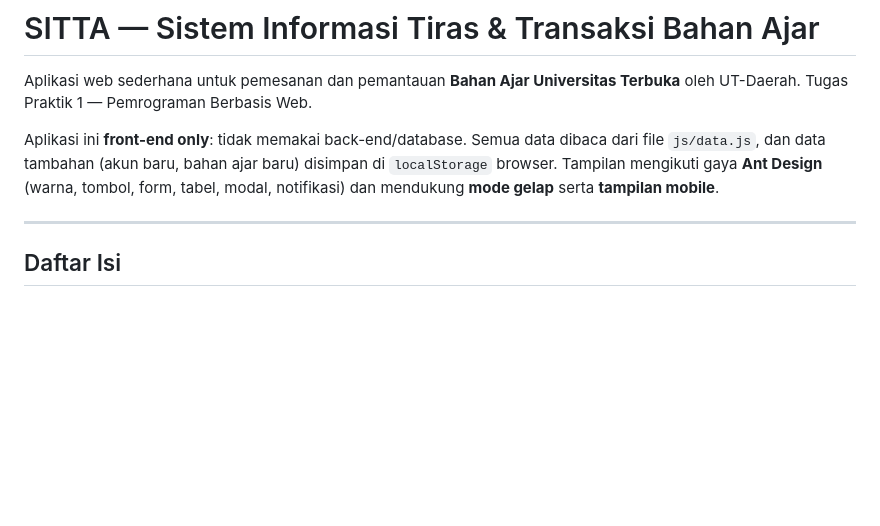
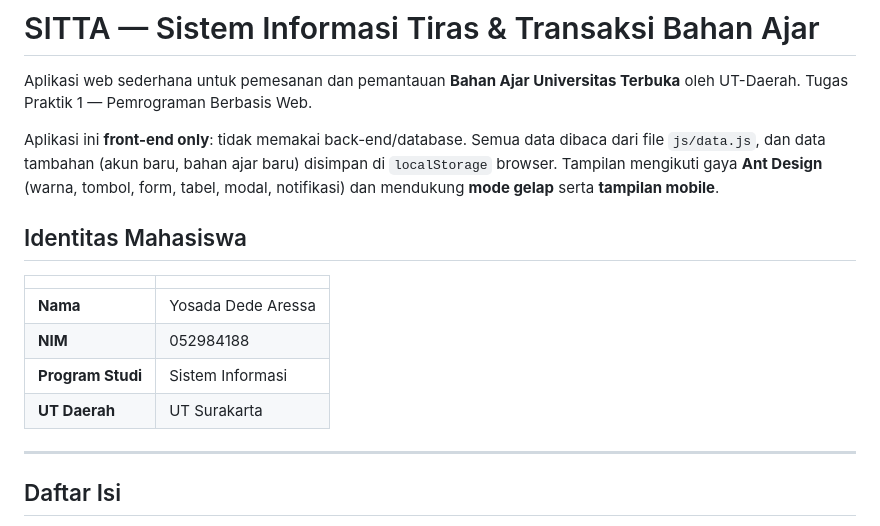
Before and after one commit to yosadadedev/tugas1-pemprograman-berbasis-web, a Markdown page: README.md, the part around the change. GitHub-like rendering; blank space fills up the shorter version.

Commit message:
Add student identity section to README

```diff
--- a/README.md
+++ b/README.md
@@ -7,6 +7,15 @@ Aplikasi ini **front-end only**: tidak memakai back-end/database. Semua data dib
 `js/data.js`, dan data tambahan (akun baru, bahan ajar baru) disimpan di `localStorage` browser.
 Tampilan mengikuti gaya **Ant Design** (warna, tombol, form, tabel, modal, notifikasi) dan
 mendukung **mode gelap** serta **tampilan mobile**.
+
+## Identitas Mahasiswa
+
+| | |
+| --- | --- |
+| **Nama** | Yosada Dede Aressa |
+| **NIM** | 052984188 |
+| **Program Studi** | Sistem Informasi |
+| **UT Daerah** | UT Surakarta |
 
 ---
 
```
